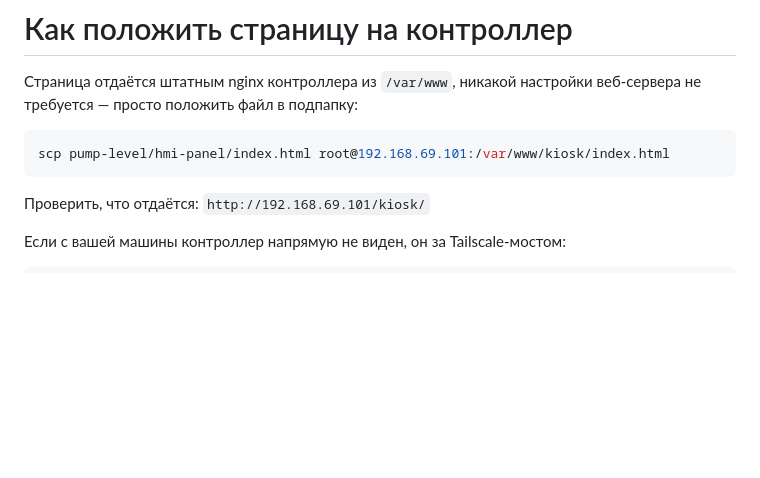
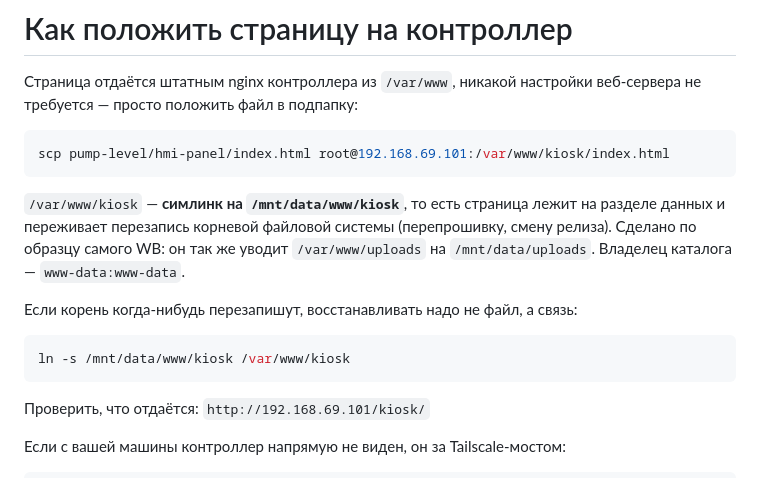
Before and after one commit to ilya-koptev/rules, a Markdown page: pump-level/hmi-panel/README.md, the part around the change. GitHub-like rendering; blank space fills up the shorter version.

Commit message:
hmi-panel: страница переехала на раздел данных
/var/www лежит на корневой ФС и при перезаписи корня пропадает вместе с нашей
страницей. Теперь /var/www/kiosk — симлинк на /mnt/data/www/kiosk, по образцу
самого WB, который так же уводит /var/www/uploads на /mnt/data/uploads.

Адрес не изменился, содержимое сверено по контрольной сумме до и после.

````diff
--- a/pump-level/hmi-panel/README.md
+++ b/pump-level/hmi-panel/README.md
@@ -36,6 +36,17 @@
 
 ```bash
 scp pump-level/hmi-panel/index.html root@192.168.69.101:/var/www/kiosk/index.html
+```
+
+`/var/www/kiosk` — **симлинк на `/mnt/data/www/kiosk`**, то есть страница лежит
+на разделе данных и переживает перезапись корневой файловой системы (перепрошивку,
+смену релиза). Сделано по образцу самого WB: он так же уводит `/var/www/uploads`
+на `/mnt/data/uploads`. Владелец каталога — `www-data:www-data`.
+
+Если корень когда-нибудь перезапишут, восстанавливать надо не файл, а связь:
+
+```bash
+ln -s /mnt/data/www/kiosk /var/www/kiosk
 ```
 
 Проверить, что отдаётся: `http://192.168.69.101/kiosk/`
````
